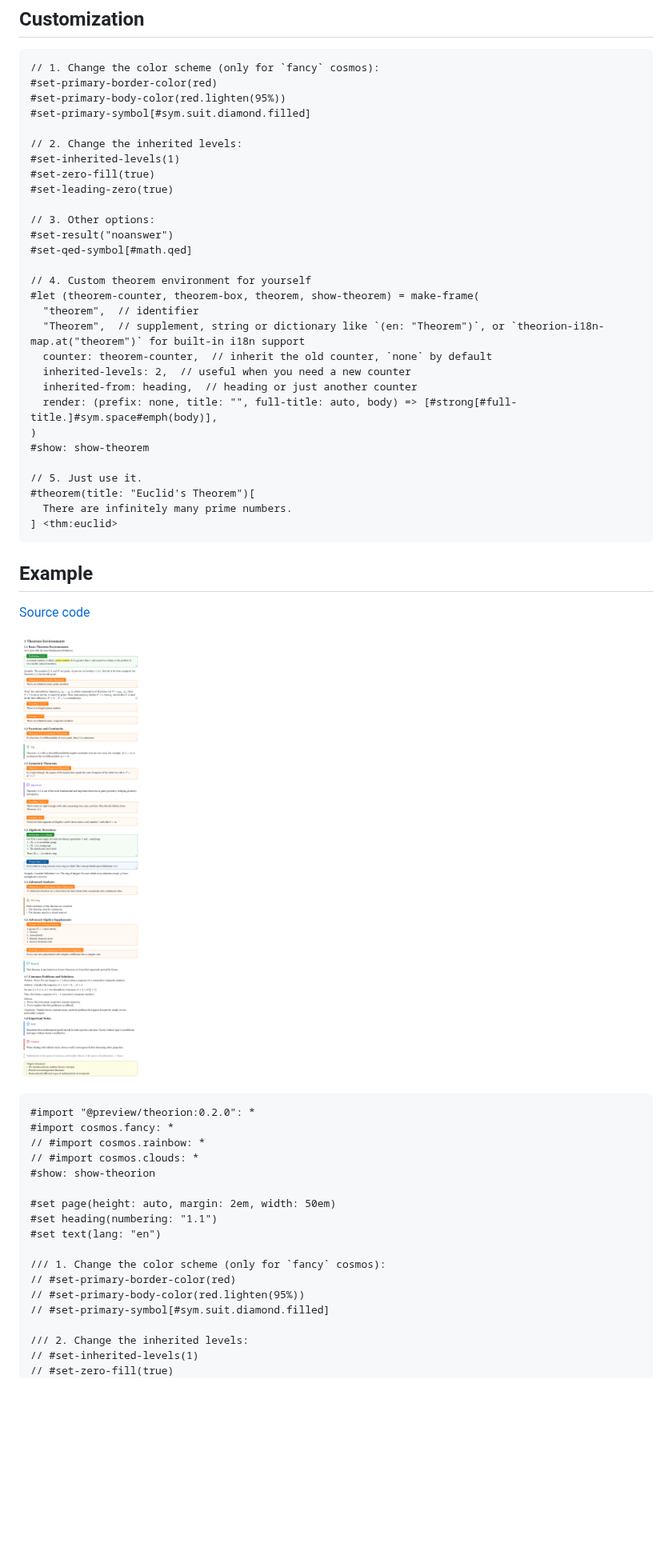
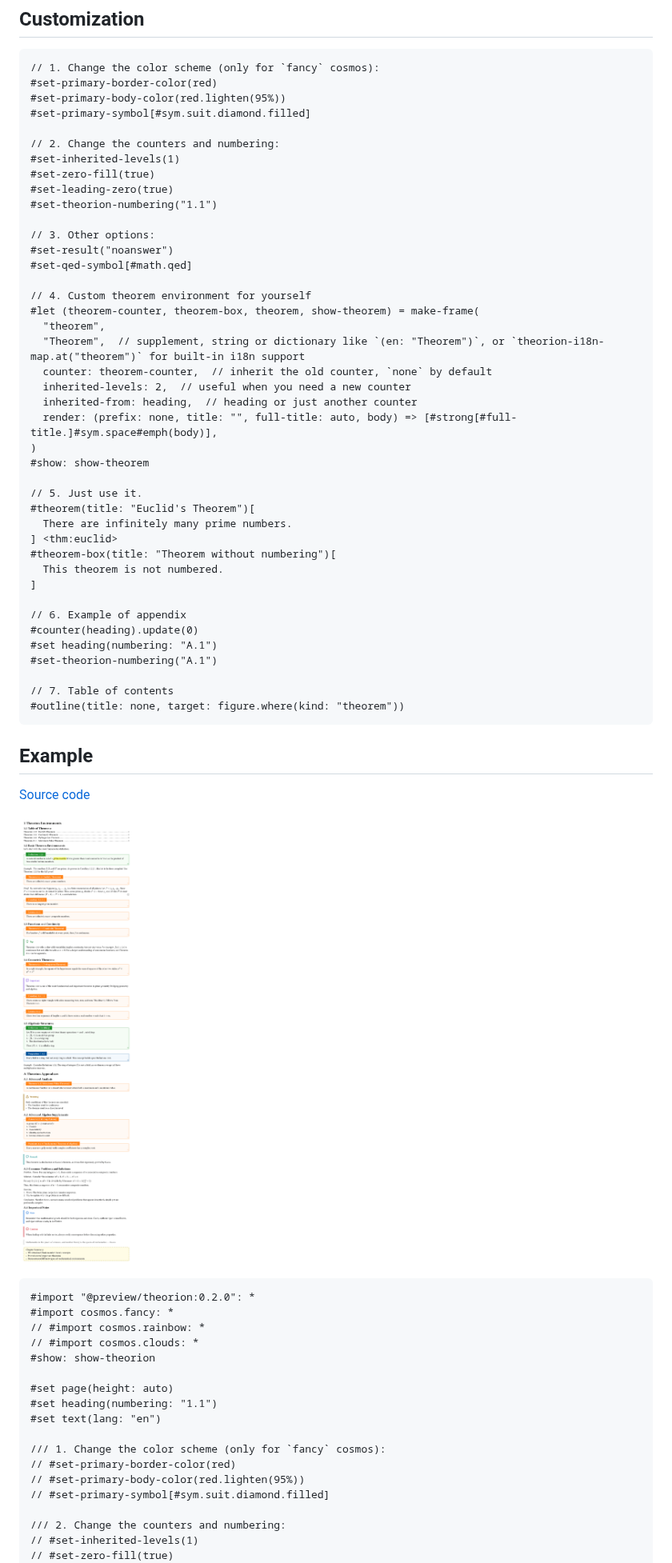
Before and after one commit to OrangeX4/typst-theorion, a Markdown page: README.md, the part around one of its changes. Shown at 80% size. Rendered like a GitHub page; pictures changed too: examples/example.png; blank space fills up the shorter version.

Commit message:
feat: support outline

````diff
--- a/README.md
+++ b/README.md
@@ -33,10 +33,11 @@
 #set-primary-body-color(red.lighten(95%))
 #set-primary-symbol[#sym.suit.diamond.filled]
 
-// 2. Change the inherited levels:
+// 2. Change the counters and numbering:
 #set-inherited-levels(1)
 #set-zero-fill(true)
 #set-leading-zero(true)
+#set-theorion-numbering("1.1")
 
 // 3. Other options:
 #set-result("noanswer")
@@ -44,7 +45,7 @@
 
 // 4. Custom theorem environment for yourself
 #let (theorem-counter, theorem-box, theorem, show-theorem) = make-frame(
-  "theorem",  // identifier
+  "theorem",
   "Theorem",  // supplement, string or dictionary like `(en: "Theorem")`, or `theorion-i18n-map.at("theorem")` for built-in i18n support
   counter: theorem-counter,  // inherit the old counter, `none` by default
   inherited-levels: 2,  // useful when you need a new counter
@@ -57,6 +58,17 @@
 #theorem(title: "Euclid's Theorem")[
   There are infinitely many prime numbers.
 ] <thm:euclid>
+#theorem-box(title: "Theorem without numbering")[
+  This theorem is not numbered.
+]
+
+// 6. Example of appendix
+#counter(heading).update(0)
+#set heading(numbering: "A.1")
+#set-theorion-numbering("A.1")
+
+// 7. Table of contents
+#outline(title: none, target: figure.where(kind: "theorem"))
 ```
 
 ## Example
@@ -72,7 +84,7 @@
 // #import cosmos.clouds: *
 #show: show-theorion
 
-#set page(height: auto, margin: 2em, width: 50em)
+#set page(height: auto)
 #set heading(numbering: "1.1")
 #set text(lang: "en")
 
@@ -81,7 +93,7 @@
 // #set-primary-body-color(red.lighten(95%))
 // #set-primary-symbol[#sym.suit.diamond.filled]
 
-/// 2. Change the inherited levels:
+/// 2. Change the counters and numbering:
 // #set-inherited-levels(1)
 // #set-zero-fill(true)
 // #set-leading-zero(true)
````
Also changed, not shown: other parts of README.md (+36 -7 lines), 7 other files.
